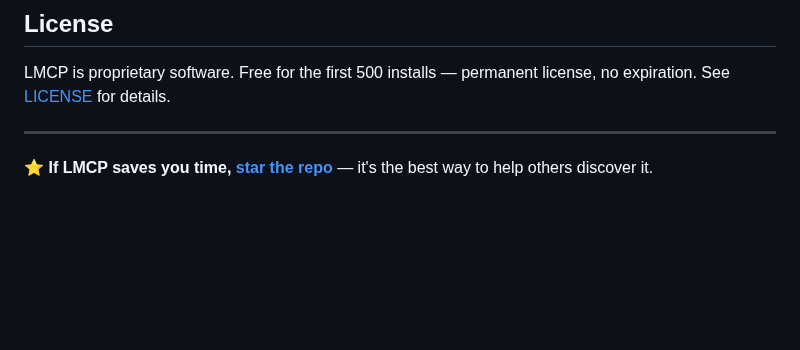
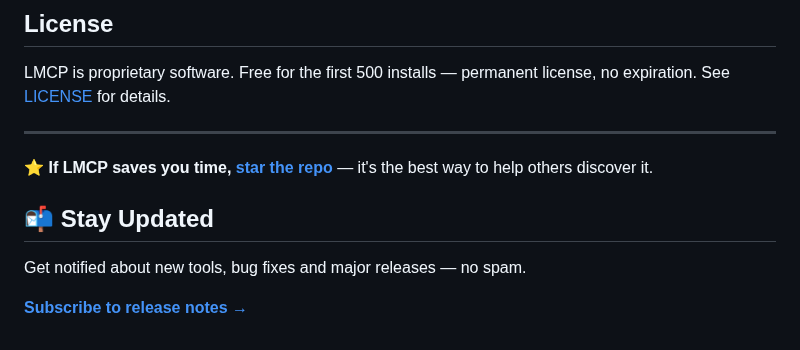
Before and after one commit to lanchuske/local-mcp-releases, a Markdown page: README.md, the part around the change. Rendered like a GitHub page; blank space fills up the shorter version.

Commit message:
docs: add newsletter subscribe section

```diff
--- a/README.md
+++ b/README.md
@@ -207,3 +207,9 @@ LMCP is proprietary software. Free for the first 500 installs — permanent lice
 ---
 
 ⭐ **If LMCP saves you time, [star the repo](https://github.com/lanchuske/local-mcp-releases)** — it's the best way to help others discover it.
+
+## 📬 Stay Updated
+
+Get notified about new tools, bug fixes and major releases — no spam.
+
+**[Subscribe to release notes →](https://local-mcp.com/#newsletter)**
```
